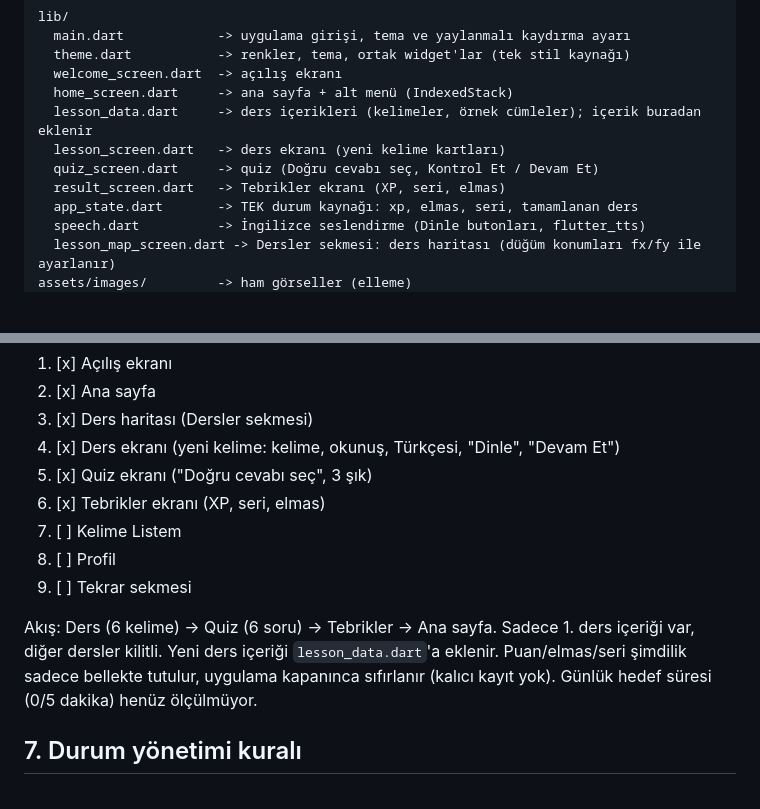
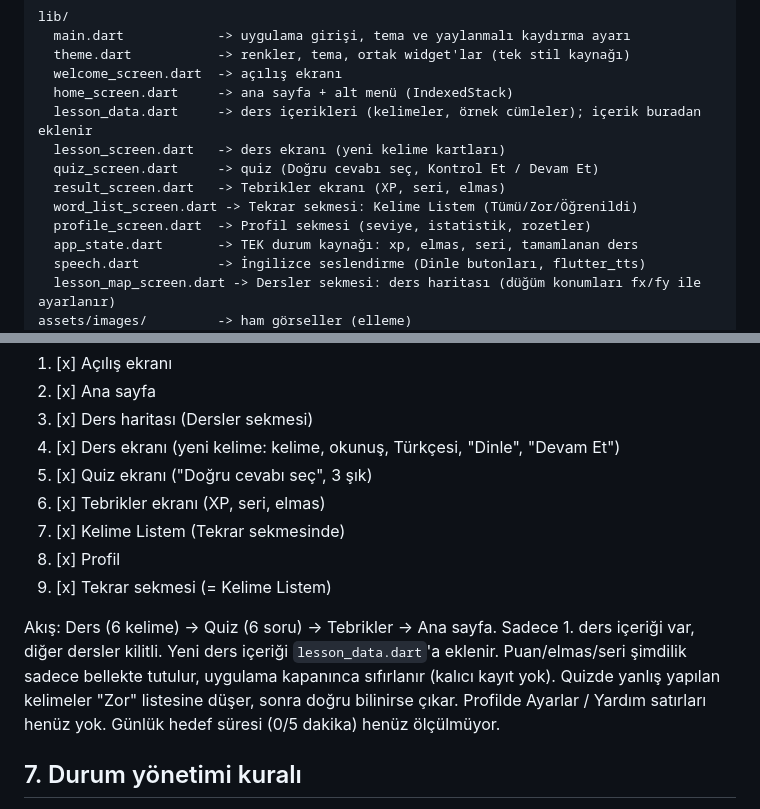
Before and after one commit to cngz190505/hop-english, a Markdown page: AGENTS.md, 2 parts joined by grey strips. Drawn GitHub-style; blank space fills up the shorter version.

```diff
--- a/AGENTS.md
+++ b/AGENTS.md
@@ -55,6 +55,8 @@ lib/
   lesson_screen.dart   -> ders ekranı (yeni kelime kartları)
   quiz_screen.dart     -> quiz (Doğru cevabı seç, Kontrol Et / Devam Et)
   result_screen.dart   -> Tebrikler ekranı (XP, seri, elmas)
+  word_list_screen.dart -> Tekrar sekmesi: Kelime Listem (Tümü/Zor/Öğrenildi)
+  profile_screen.dart  -> Profil sekmesi (seviye, istatistik, rozetler)
   app_state.dart       -> TEK durum kaynağı: xp, elmas, seri, tamamlanan ders
   speech.dart          -> İngilizce seslendirme (Dinle butonları, flutter_tts)
   lesson_map_screen.dart -> Dersler sekmesi: ders haritası (düğüm konumları fx/fy ile ayarlanır)
@@ -89,13 +91,15 @@ Referans tasarıma göre sırayla yapılır. Sırayı bozma, bir önceki bitmede
 4. [x] Ders ekranı (yeni kelime: kelime, okunuş, Türkçesi, "Dinle", "Devam Et")
 5. [x] Quiz ekranı ("Doğru cevabı seç", 3 şık)
 6. [x] Tebrikler ekranı (XP, seri, elmas)
-7. [ ] Kelime Listem
-8. [ ] Profil
-9. [ ] Tekrar sekmesi
+7. [x] Kelime Listem (Tekrar sekmesinde)
+8. [x] Profil
+9. [x] Tekrar sekmesi (= Kelime Listem)
 
 Akış: Ders (6 kelime) -> Quiz (6 soru) -> Tebrikler -> Ana sayfa.
 Sadece 1. ders içeriği var, diğer dersler kilitli. Yeni ders içeriği `lesson_data.dart`'a eklenir.
 Puan/elmas/seri şimdilik sadece bellekte tutulur, uygulama kapanınca sıfırlanır (kalıcı kayıt yok).
+Quizde yanlış yapılan kelimeler "Zor" listesine düşer, sonra doğru bilinirse çıkar.
+Profilde Ayarlar / Yardım satırları henüz yok.
 Günlük hedef süresi (0/5 dakika) henüz ölçülmüyor.
 
 ## 7. Durum yönetimi kuralı
```
